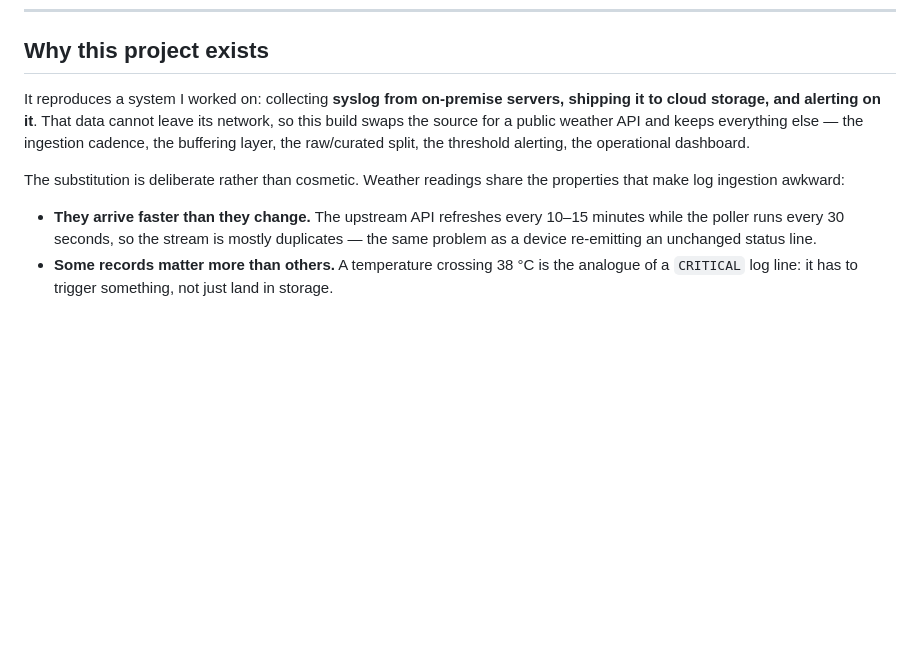
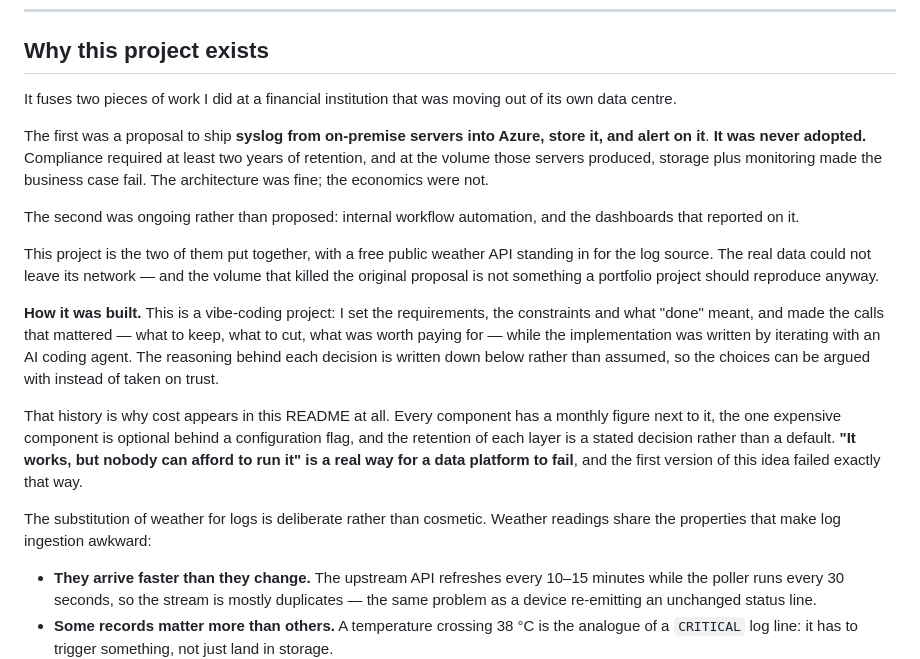
Before and after one commit to Shomao1998/weather-streaming-app, a Markdown page: README.md, the part around the change. GitHub-like rendering; blank space fills up the shorter version.

Commit message:
docs: give the "why" section its real origin story
The original framing said only that this reproduces a syslog pipeline. What
actually happened is more useful: the proposal was never adopted, because
compliance demanded two years of retention and at that log volume the storage
and monitoring bill sank the business case. The architecture was fine; the
economics were not.

That is worth stating, because it is why this README carries a cost table at
all, why the one expensive component sits behind a configuration flag, and why
retention is a stated decision at each layer. "It works, but nobody can afford
to run it" is a real failure mode for a data platform.

Also records that the implementation was written by iterating with an AI coding
agent, and mirrors both changes into the Chinese README.

Co-Authored-By: Claude Opus 5 <noreply@anthropic.com>

```diff
--- a/README.md
+++ b/README.md
@@ -17,13 +17,35 @@ a public dashboard — with alerting on both the pipeline and the data flowing t
 
 ## Why this project exists
 
-It reproduces a system I worked on: collecting **syslog from on-premise servers, shipping it to
-cloud storage, and alerting on it**. That data cannot leave its network, so this build swaps the
-source for a public weather API and keeps everything else — the ingestion cadence, the buffering
-layer, the raw/curated split, the threshold alerting, the operational dashboard.
+It fuses two pieces of work I did at a financial institution that was moving out of its own data
+centre.
 
-The substitution is deliberate rather than cosmetic. Weather readings share the properties that
-make log ingestion awkward:
+The first was a proposal to ship **syslog from on-premise servers into Azure, store it, and alert
+on it**. **It was never adopted.** Compliance required at least two years of retention, and at the
+volume those servers produced, storage plus monitoring made the business case fail. The
+architecture was fine; the economics were not.
+
+The second was ongoing rather than proposed: internal workflow automation, and the dashboards that
+reported on it.
+
+This project is the two of them put together, with a free public weather API standing in for the
+log source. The real data could not leave its network — and the volume that killed the original
+proposal is not something a portfolio project should reproduce anyway.
+
+**How it was built.** This is a vibe-coding project: I set the requirements, the constraints and
+what "done" meant, and made the calls that mattered — what to keep, what to cut, what was worth
+paying for — while the implementation was written by iterating with an AI coding agent. The
+reasoning behind each decision is written down below rather than assumed, so the choices can be
+argued with instead of taken on trust.
+
+That history is why cost appears in this README at all. Every component has a monthly figure next
+to it, the one expensive component is optional behind a configuration flag, and the retention of
+each layer is a stated decision rather than a default. **"It works, but nobody can afford to run
+it" is a real way for a data platform to fail**, and the first version of this idea failed exactly
+that way.
+
+The substitution of weather for logs is deliberate rather than cosmetic. Weather readings share the
+properties that make log ingestion awkward:
 
 - **They arrive faster than they change.** The upstream API refreshes every 10–15 minutes while the
   poller runs every 30 seconds, so the stream is mostly duplicates — the same problem as a device
```
Also changed, not shown: README.zh-CN.md (+19 -4 lines).
